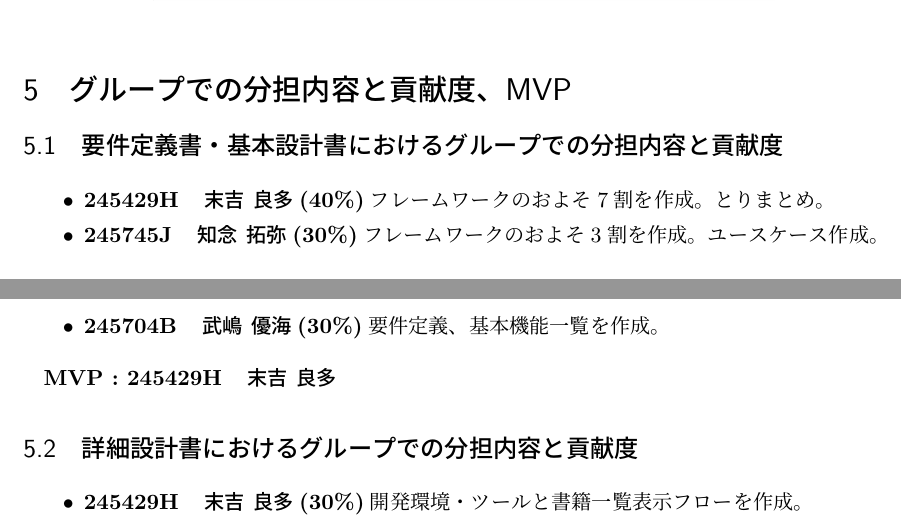
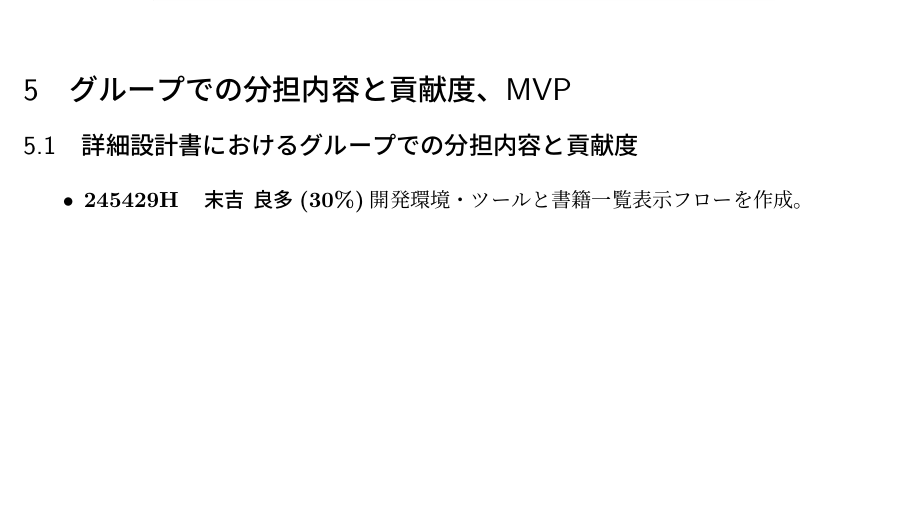
Before and after one commit to Suek1t1/Shelfie, a LaTeX document (shelfie_rep/shelfie_rep0711/sherfie_rep0711.tex): two parts of pages 12 and 13 of 13 before the commit and part of page 12 of 13 after it, the two joined at a grey line, cut so that both start at the same text, the shorter picture padded with empty space. Compiled offline with pLaTeX and dvipdfmx.

Commit message:
前回の成果削除

```diff
--- a/shelfie_rep/shelfie_rep0711/sherfie_rep0711.tex
+++ b/shelfie_rep/shelfie_rep0711/sherfie_rep0711.tex
@@ -166,14 +166,6 @@ MIROで作成。そのスクリーンショットを添付する
 \end{figure}
 
 \section{グループでの分担内容と貢献度、MVP}%----------------------------------------------------------------------------------------------
-\subsection{要件定義書・基本設計書におけるグループでの分担内容と貢献度}
-\begin{itemize}
-    \item \textbf{245429H　末吉 良多(40\%)}フレームワークのおよそ7割を作成。とりまとめ。
-    \item \textbf{245745J　知念 拓弥(30\%)}フレームワークのおよそ3割を作成。ユースケース作成。
-    \item \textbf{245704B　武嶋 優海(30\%)}要件定義、基本機能一覧を作成。
-\end{itemize}
-
-\textbf{MVP : 245429H　末吉 良多}
 
 \subsection{詳細設計書におけるグループでの分担内容と貢献度}
 \begin{itemize}
```
Also changed, not shown: shelfie_rep/shelfie_rep0711/sherfie_rep0711.pdf, 3 other files.
